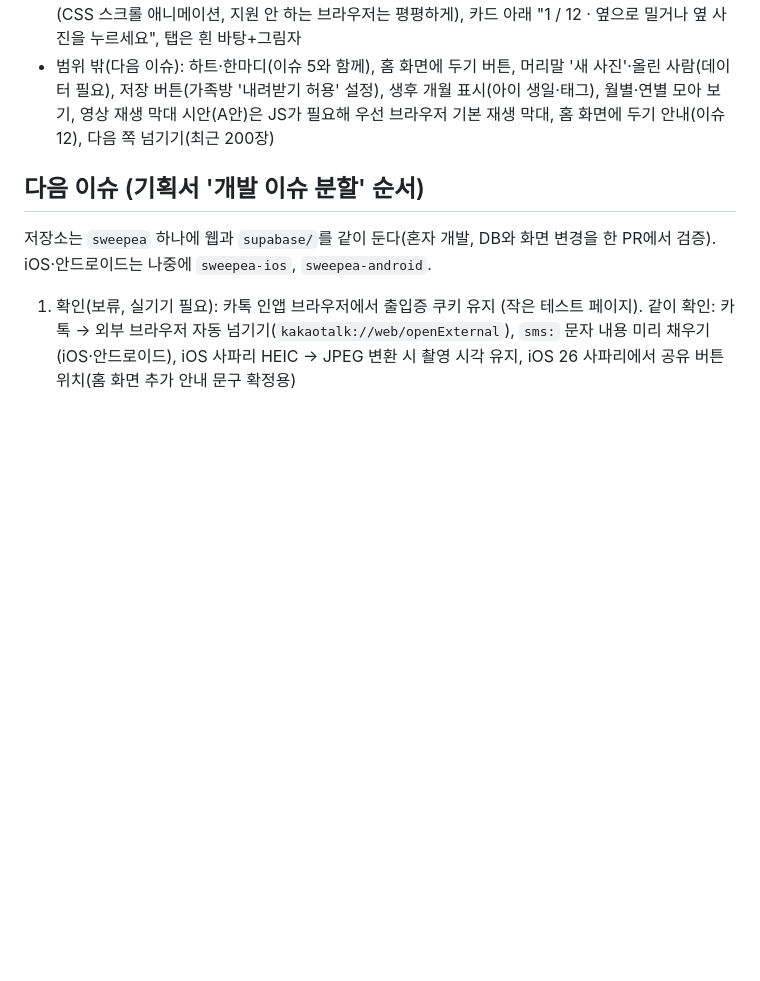
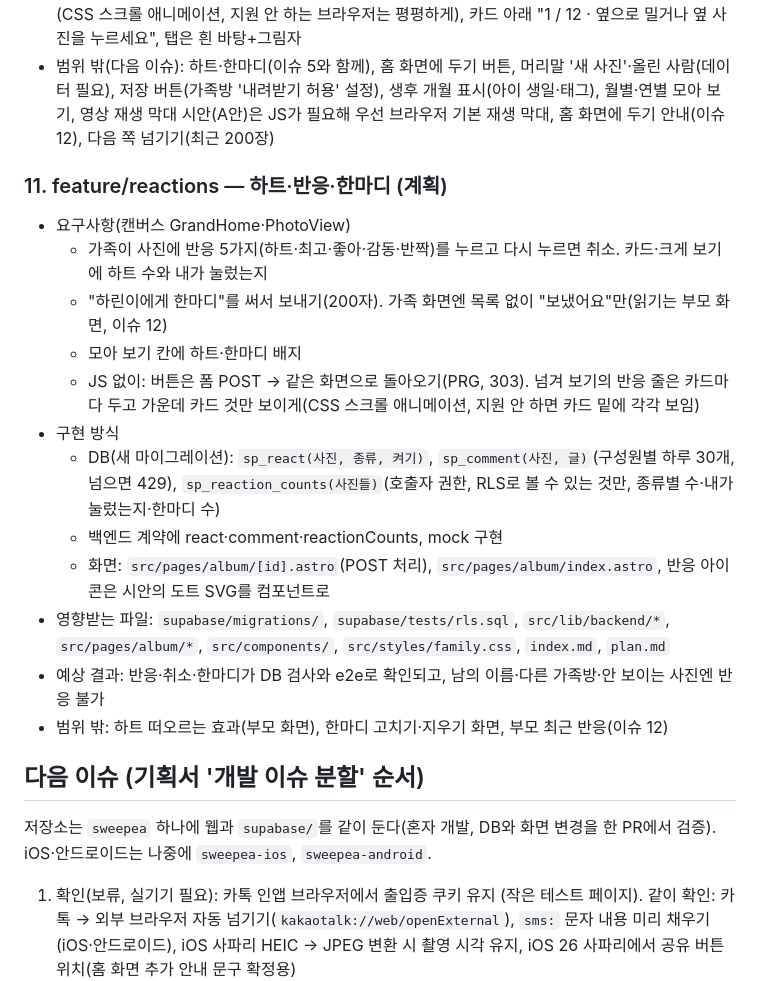
Before and after one commit to mjkang0987/sweepea, a Markdown page: plan.md, the part around the change. Rendered like a GitHub page; blank space fills up the shorter version.

Commit message:
docs: 하트·반응·한마디 계획 기록
Co-Authored-By: Claude Opus 5.5 <noreply@anthropic.com>
Claude-Session: https://claude.ai/code/session_01PGCKZQpn2dMJA8VgSfE9ov

```diff
--- a/plan.md
+++ b/plan.md
@@ -162,6 +162,21 @@
 - 넘겨 보기는 시안(GrandHome)대로 다시 맞춤: 290×360 가운데 카드, 양옆 카드는 기울고 흐림(CSS 스크롤 애니메이션, 지원 안 하는 브라우저는 평평하게), 카드 아래 "1 / 12 · 옆으로 밀거나 옆 사진을 누르세요", 탭은 흰 바탕+그림자
 - 범위 밖(다음 이슈): 하트·한마디(이슈 5와 함께), 홈 화면에 두기 버튼, 머리말 '새 사진'·올린 사람(데이터 필요), 저장 버튼(가족방 '내려받기 허용' 설정), 생후 개월 표시(아이 생일·태그), 월별·연별 모아 보기, 영상 재생 막대 시안(A안)은 JS가 필요해 우선 브라우저 기본 재생 막대, 홈 화면에 두기 안내(이슈 12), 다음 쪽 넘기기(최근 200장)
 
+### 11. feature/reactions — 하트·반응·한마디 (계획)
+
+- 요구사항(캔버스 GrandHome·PhotoView)
+  - 가족이 사진에 반응 5가지(하트·최고·좋아·감동·반짝)를 누르고 다시 누르면 취소. 카드·크게 보기에 하트 수와 내가 눌렀는지
+  - "하린이에게 한마디"를 써서 보내기(200자). 가족 화면엔 목록 없이 "보냈어요"만(읽기는 부모 화면, 이슈 12)
+  - 모아 보기 칸에 하트·한마디 배지
+  - JS 없이: 버튼은 폼 POST → 같은 화면으로 돌아오기(PRG, 303). 넘겨 보기의 반응 줄은 카드마다 두고 가운데 카드 것만 보이게(CSS 스크롤 애니메이션, 지원 안 하면 카드 밑에 각각 보임)
+- 구현 방식
+  - DB(새 마이그레이션): `sp_react(사진, 종류, 켜기)`, `sp_comment(사진, 글)`(구성원별 하루 30개, 넘으면 429), `sp_reaction_counts(사진들)`(호출자 권한, RLS로 볼 수 있는 것만, 종류별 수·내가 눌렀는지·한마디 수)
+  - 백엔드 계약에 react·comment·reactionCounts, mock 구현
+  - 화면: `src/pages/album/[id].astro`(POST 처리), `src/pages/album/index.astro`, 반응 아이콘은 시안의 도트 SVG를 컴포넌트로
+- 영향받는 파일: `supabase/migrations/`, `supabase/tests/rls.sql`, `src/lib/backend/*`, `src/pages/album/*`, `src/components/`, `src/styles/family.css`, `index.md`, `plan.md`
+- 예상 결과: 반응·취소·한마디가 DB 검사와 e2e로 확인되고, 남의 이름·다른 가족방·안 보이는 사진엔 반응 불가
+- 범위 밖: 하트 떠오르는 효과(부모 화면), 한마디 고치기·지우기 화면, 부모 최근 반응(이슈 12)
+
 ## 다음 이슈 (기획서 '개발 이슈 분할' 순서)
 
 저장소는 `sweepea` 하나에 웹과 `supabase/`를 같이 둔다(혼자 개발, DB와 화면 변경을 한 PR에서 검증). iOS·안드로이드는 나중에 `sweepea-ios`, `sweepea-android`.
```
